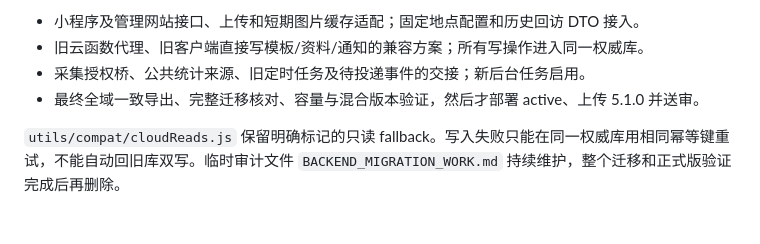
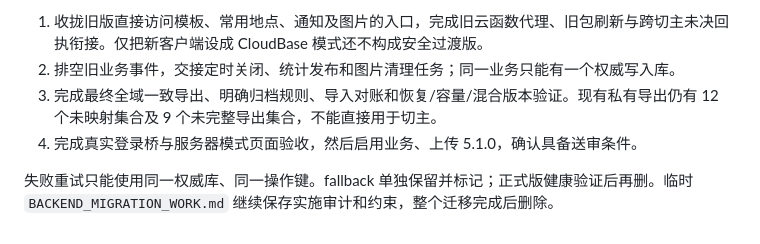
Before and after one commit to HotcatX/WXShareRide, a Markdown page: docs/backend-foundation-deployment-2026-09-25.md, the part around one of its changes. Drawn GitHub-style.

```diff
--- a/docs/backend-foundation-deployment-2026-09-25.md
+++ b/docs/backend-foundation-deployment-2026-09-25.md
@@ -50,7 +45,7 @@
 
-- 小程序及管理网站接口、上传和短期图片缓存适配；固定地点配置和历史回访 DTO 接入。
-- 旧云函数代理、旧客户端直接写模板/资料/通知的兼容方案；所有写操作进入同一权威库。
-- 采集授权桥、公共统计来源、旧定时任务及待投递事件的交接；新后台任务启用。
-- 最终全域一致导出、完整迁移核对、容量与混合版本验证，然后才部署 active、上传 5.1.0 并送审。
+1. 收拢旧版直接访问模板、常用地点、通知及图片的入口，完成旧云函数代理、旧包刷新与跨切主未决回执衔接。仅把新客户端设成 CloudBase 模式还不构成安全过渡版。
+2. 排空旧业务事件，交接定时关闭、统计发布和图片清理任务；同一业务只能有一个权威写入库。
+3. 完成最终全域一致导出、明确归档规则、导入对账和恢复/容量/混合版本验证。现有私有导出仍有 12 个未映射集合及 9 个未完整导出集合，不能直接用于切主。
+4. 完成真实登录桥与服务器模式页面验收，然后启用业务、上传 5.1.0，确认具备送审条件。
 
-`utils/compat/cloudReads.js` 保留明确标记的只读 fallback。写入失败只能在同一权威库用相同幂等键重试，不能自动回旧库双写。临时审计文件 `BACKEND_MIGRATION_WORK.md` 持续维护，整个迁移和正式版验证完成后再删除。
+失败重试只能使用同一权威库、同一操作键。fallback 单独保留并标记；正式版健康验证后再删。临时 `BACKEND_MIGRATION_WORK.md` 继续保存实施审计和约束，整个迁移完成后删除。
```
Also changed, not shown: other parts of docs/backend-foundation-deployment-2026-09-25.md (+26 -31 lines).
